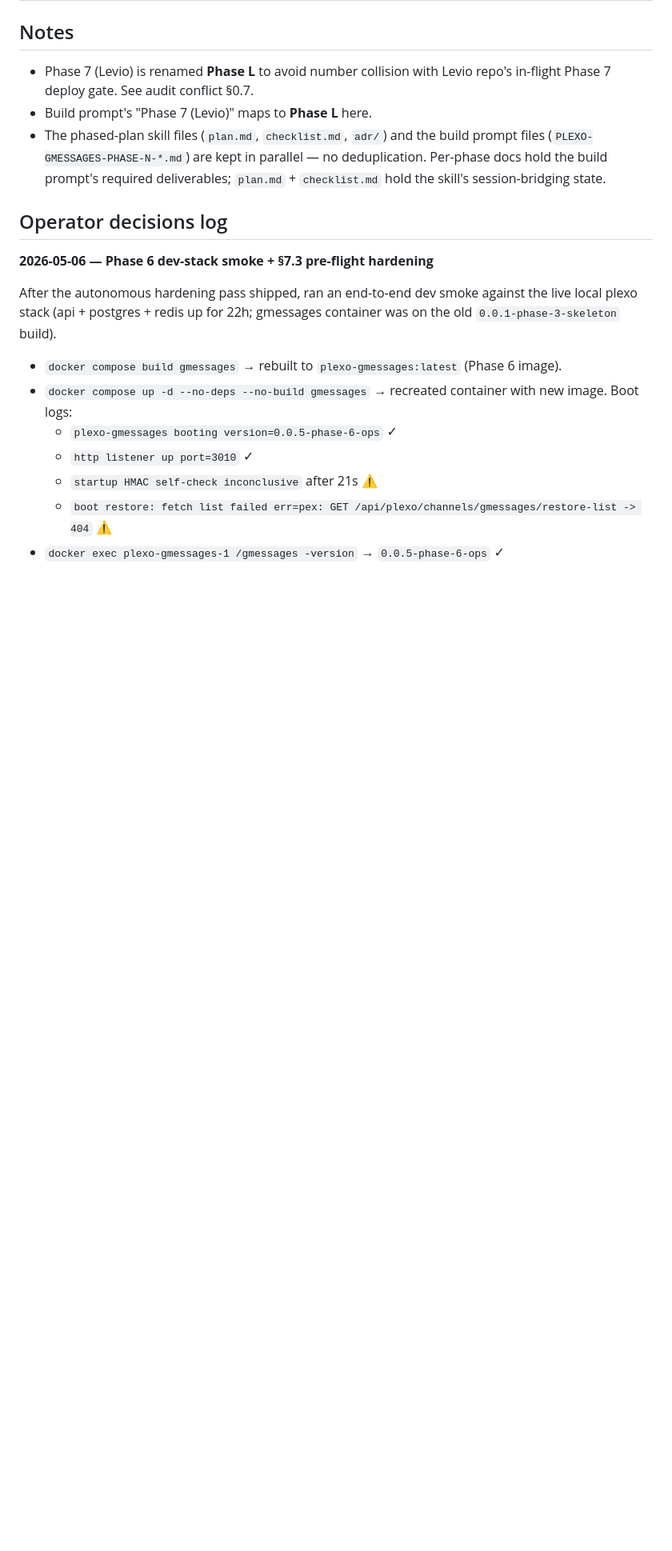
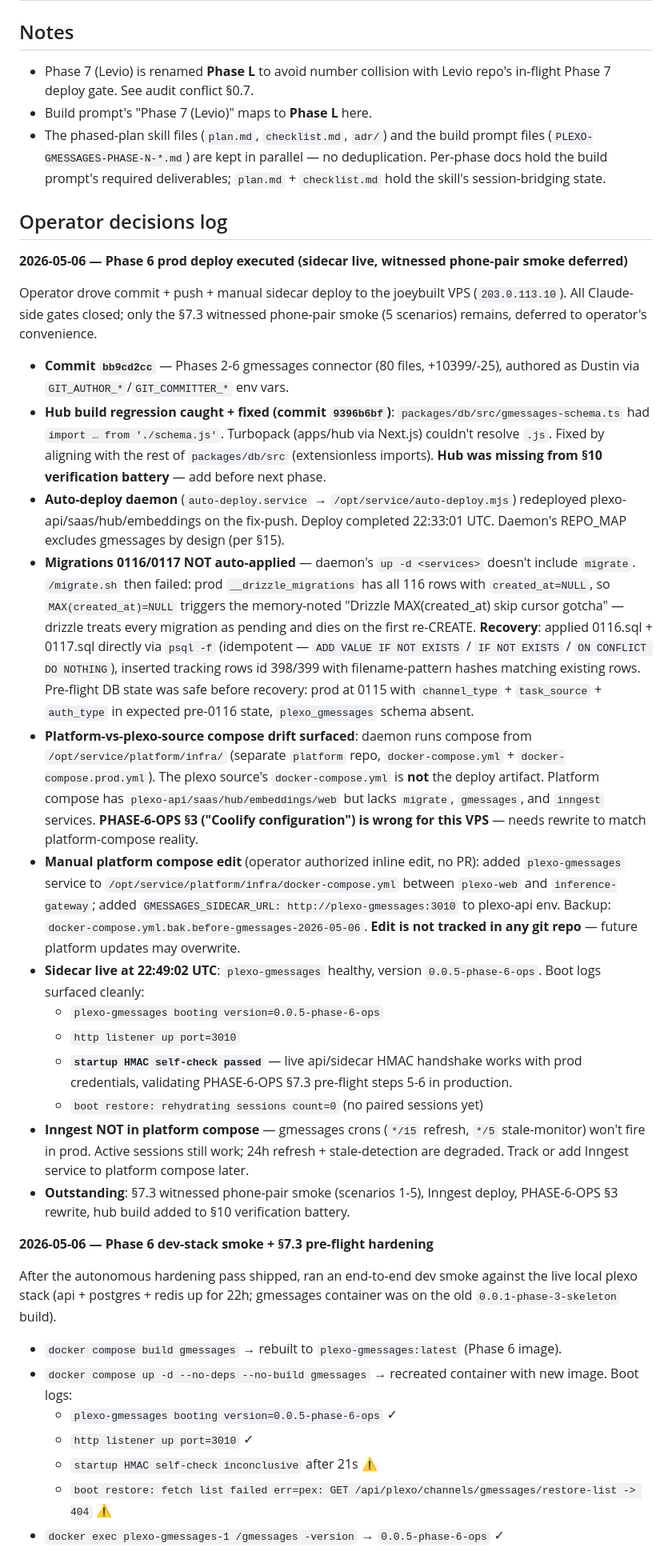
Before and after one commit to joeybuilt-official/plexo, a Markdown page: PLEXO-GMESSAGES-PROGRESS.md, the part around one of its changes. Shown at 80% size. GitHub-like rendering; blank space fills up the shorter version.

```diff
--- a/PLEXO-GMESSAGES-PROGRESS.md
+++ b/PLEXO-GMESSAGES-PROGRESS.md
@@ -36,6 +45,24 @@
 - The phased-plan skill files (`plan.md`, `checklist.md`, `adr/`) and the build prompt files (`PLEXO-GMESSAGES-PHASE-N-*.md`) are kept in parallel — no deduplication. Per-phase docs hold the build prompt's required deliverables; `plan.md` + `checklist.md` hold the skill's session-bridging state.
 
 ## Operator decisions log
+
+**2026-05-06 — Phase 6 prod deploy executed (sidecar live, witnessed phone-pair smoke deferred)**
+
+Operator drove commit + push + manual sidecar deploy to the joeybuilt VPS (`203.0.113.10`). All Claude-side gates closed; only the §7.3 witnessed phone-pair smoke (5 scenarios) remains, deferred to operator's convenience.
+
+- **Commit `bb9cd2cc`** — Phases 2-6 gmessages connector (80 files, +10399/-25), authored as Dustin via `GIT_AUTHOR_*`/`GIT_COMMITTER_*` env vars.
+- **Hub build regression caught + fixed (commit `9396b6bf`)**: `packages/db/src/gmessages-schema.ts` had `import … from './schema.js'`. Turbopack (apps/hub via Next.js) couldn't resolve `.js`. Fixed by aligning with the rest of `packages/db/src` (extensionless imports). **Hub was missing from §10 verification battery** — add before next phase.
+- **Auto-deploy daemon** (`auto-deploy.service` → `/opt/service/auto-deploy.mjs`) redeployed plexo-api/saas/hub/embeddings on the fix-push. Deploy completed 22:33:01 UTC. Daemon's REPO_MAP excludes gmessages by design (per §15).
+- **Migrations 0116/0117 NOT auto-applied** — daemon's `up -d <services>` doesn't include `migrate`. `/migrate.sh` then failed: prod `__drizzle_migrations` has all 116 rows with `created_at=NULL`, so `MAX(created_at)=NULL` triggers the memory-noted "Drizzle MAX(created_at) skip cursor gotcha" — drizzle treats every migration as pending and dies on the first re-CREATE. **Recovery**: applied 0116.sql + 0117.sql directly via `psql -f` (idempotent — `ADD VALUE IF NOT EXISTS` / `IF NOT EXISTS` / `ON CONFLICT DO NOTHING`), inserted tracking rows id 398/399 with filename-pattern hashes matching existing rows. Pre-flight DB state was safe before recovery: prod at 0115 with `channel_type` + `task_source` + `auth_type` in expected pre-0116 state, `plexo_gmessages` schema absent.
+- **Platform-vs-plexo-source compose drift surfaced**: daemon runs compose from `/opt/service/platform/infra/` (separate `platform` repo, `docker-compose.yml` + `docker-compose.prod.yml`). The plexo source's `docker-compose.yml` is **not** the deploy artifact. Platform compose has `plexo-api/saas/hub/embeddings/web` but lacks `migrate`, `gmessages`, and `inngest` services. **PHASE-6-OPS §3 ("Coolify configuration") is wrong for this VPS** — needs rewrite to match platform-compose reality.
+- **Manual platform compose edit** (operator authorized inline edit, no PR): added `plexo-gmessages` service to `/opt/service/platform/infra/docker-compose.yml` between `plexo-web` and `inference-gateway`; added `GMESSAGES_SIDECAR_URL: http://plexo-gmessages:3010` to plexo-api env. Backup: `docker-compose.yml.bak.before-gmessages-2026-05-06`. **Edit is not tracked in any git repo** — future platform updates may overwrite.
+- **Sidecar live at 22:49:02 UTC**: `plexo-gmessages` healthy, version `0.0.5-phase-6-ops`. Boot logs surfaced cleanly:
+  - `plexo-gmessages booting version=0.0.5-phase-6-ops`
+  - `http listener up port=3010`
+  - **`startup HMAC self-check passed`** — live api/sidecar HMAC handshake works with prod credentials, validating PHASE-6-OPS §7.3 pre-flight steps 5-6 in production.
+  - `boot restore: rehydrating sessions count=0` (no paired sessions yet)
+- **Inngest NOT in platform compose** — gmessages crons (`*/15` refresh, `*/5` stale-monitor) won't fire in prod. Active sessions still work; 24h refresh + stale-detection are degraded. Track or add Inngest service to platform compose later.
+- **Outstanding**: §7.3 witnessed phone-pair smoke (scenarios 1-5), Inngest deploy, PHASE-6-OPS §3 rewrite, hub build added to §10 verification battery.
 
 **2026-05-06 — Phase 6 dev-stack smoke + §7.3 pre-flight hardening**
 
```
Also changed, not shown: other parts of PLEXO-GMESSAGES-PROGRESS.md (+16 -7 lines).
